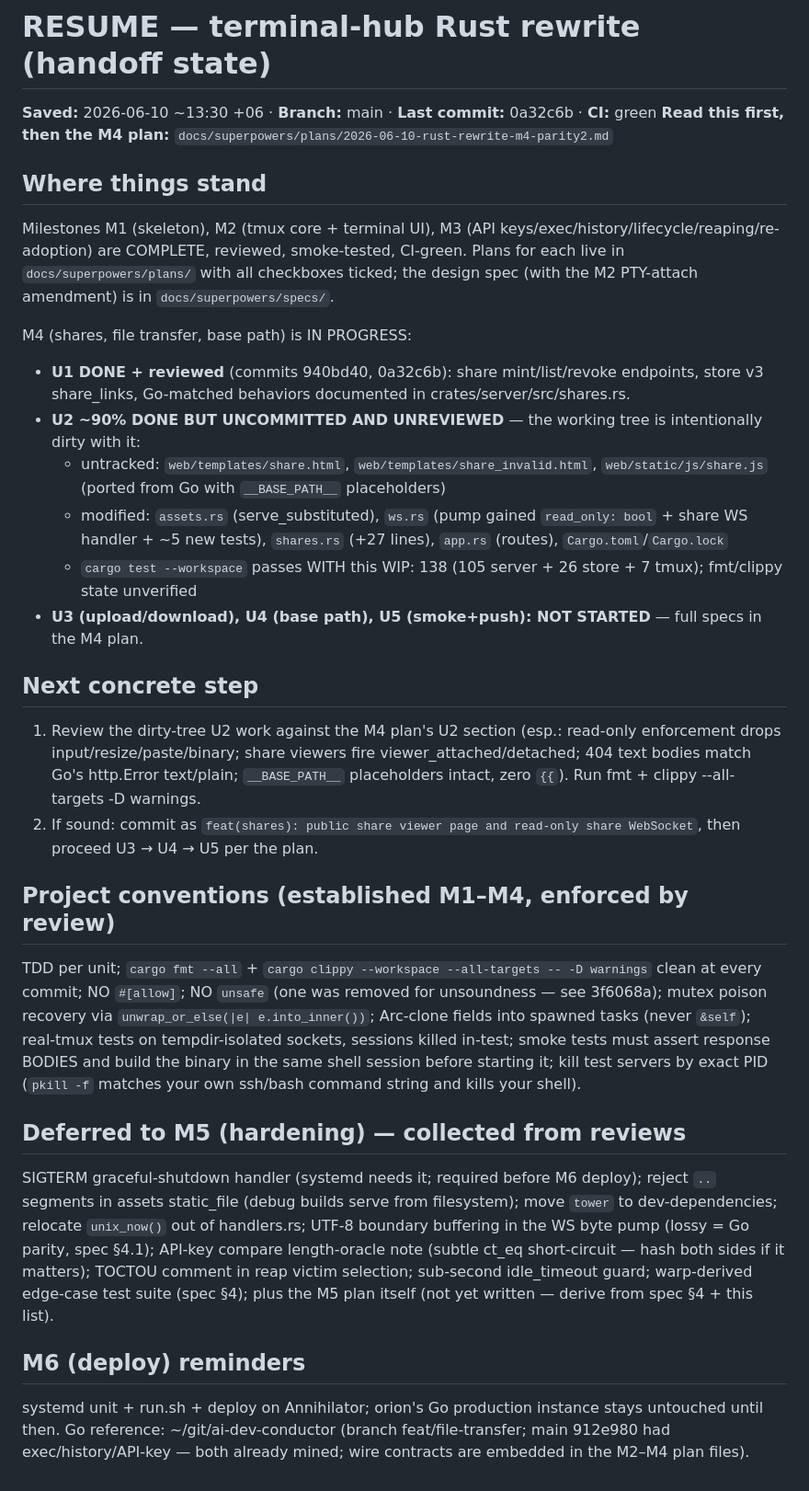
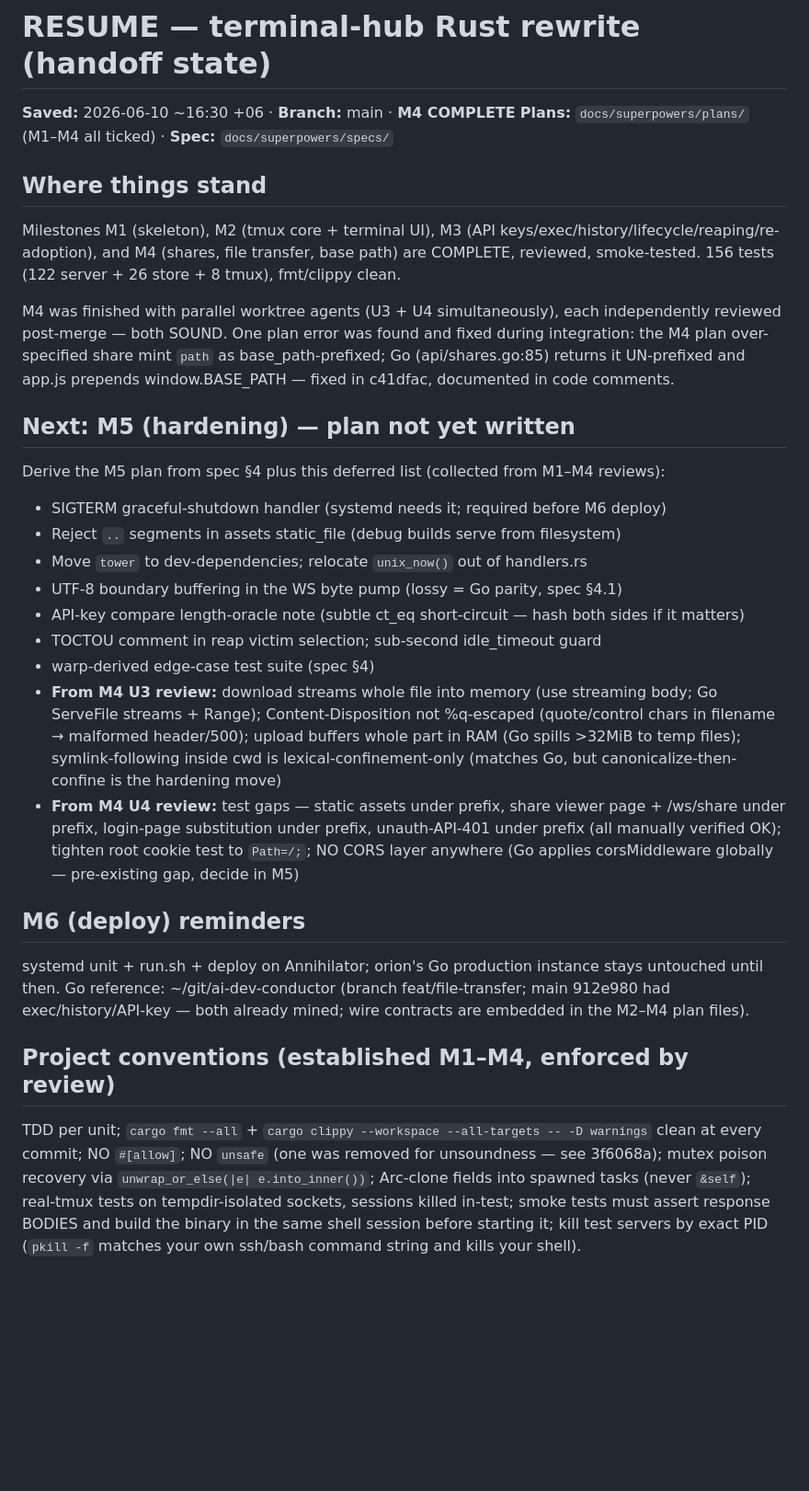
Before and after one commit to shafqat-a/terminal-hub, a Markdown page: docs/superpowers/RESUME.md, the part around the change. Shown at 92% size. Rendered like a GitHub page; blank space fills up the shorter version.

Commit message:
docs: M4 complete — checkboxes, RESUME updated with M5 deferred items
Co-Authored-By: Claude Fable 5 <noreply@anthropic.com>

```diff
--- a/docs/superpowers/RESUME.md
+++ b/docs/superpowers/RESUME.md
@@ -1,33 +1,32 @@
 # RESUME — terminal-hub Rust rewrite (handoff state)
 
-**Saved:** 2026-06-10 ~13:30 +06 · **Branch:** main · **Last commit:** 0a32c6b · **CI:** green
-**Read this first, then the M4 plan:** `docs/superpowers/plans/2026-06-10-rust-rewrite-m4-parity2.md`
+**Saved:** 2026-06-10 ~16:30 +06 · **Branch:** main · **M4 COMPLETE**
+**Plans:** `docs/superpowers/plans/` (M1–M4 all ticked) · **Spec:** `docs/superpowers/specs/`
 
 ## Where things stand
 
-Milestones M1 (skeleton), M2 (tmux core + terminal UI), M3 (API keys/exec/history/lifecycle/reaping/re-adoption) are COMPLETE, reviewed, smoke-tested, CI-green. Plans for each live in `docs/superpowers/plans/` with all checkboxes ticked; the design spec (with the M2 PTY-attach amendment) is in `docs/superpowers/specs/`.
+Milestones M1 (skeleton), M2 (tmux core + terminal UI), M3 (API keys/exec/history/lifecycle/reaping/re-adoption), and M4 (shares, file transfer, base path) are COMPLETE, reviewed, smoke-tested. 156 tests (122 server + 26 store + 8 tmux), fmt/clippy clean.
 
-M4 (shares, file transfer, base path) is IN PROGRESS:
-- **U1 DONE + reviewed** (commits 940bd40, 0a32c6b): share mint/list/revoke endpoints, store v3 share_links, Go-matched behaviors documented in crates/server/src/shares.rs.
-- **U2 ~90% DONE BUT UNCOMMITTED AND UNREVIEWED** — the working tree is intentionally dirty with it:
-  - untracked: `web/templates/share.html`, `web/templates/share_invalid.html`, `web/static/js/share.js` (ported from Go with `__BASE_PATH__` placeholders)
-  - modified: `assets.rs` (serve_substituted), `ws.rs` (pump gained `read_only: bool` + share WS handler + ~5 new tests), `shares.rs` (+27 lines), `app.rs` (routes), `Cargo.toml`/`Cargo.lock`
-  - `cargo test --workspace` passes WITH this WIP: 138 (105 server + 26 store + 7 tmux); fmt/clippy state unverified
-- **U3 (upload/download), U4 (base path), U5 (smoke+push): NOT STARTED** — full specs in the M4 plan.
+M4 was finished with parallel worktree agents (U3 + U4 simultaneously), each independently reviewed post-merge — both SOUND. One plan error was found and fixed during integration: the M4 plan over-specified share mint `path` as base_path-prefixed; Go (api/shares.go:85) returns it UN-prefixed and app.js prepends window.BASE_PATH — fixed in c41dfac, documented in code comments.
 
-## Next concrete step
+## Next: M5 (hardening) — plan not yet written
 
-1. Review the dirty-tree U2 work against the M4 plan's U2 section (esp.: read-only enforcement drops input/resize/paste/binary; share viewers fire viewer_attached/detached; 404 text bodies match Go's http.Error text/plain; `__BASE_PATH__` placeholders intact, zero `{{`). Run fmt + clippy --all-targets -D warnings.
-2. If sound: commit as `feat(shares): public share viewer page and read-only share WebSocket`, then proceed U3 → U4 → U5 per the plan.
+Derive the M5 plan from spec §4 plus this deferred list (collected from M1–M4 reviews):
+
+- SIGTERM graceful-shutdown handler (systemd needs it; required before M6 deploy)
+- Reject `..` segments in assets static_file (debug builds serve from filesystem)
+- Move `tower` to dev-dependencies; relocate `unix_now()` out of handlers.rs
+- UTF-8 boundary buffering in the WS byte pump (lossy = Go parity, spec §4.1)
+- API-key compare length-oracle note (subtle ct_eq short-circuit — hash both sides if it matters)
+- TOCTOU comment in reap victim selection; sub-second idle_timeout guard
+- warp-derived edge-case test suite (spec §4)
+- **From M4 U3 review:** download streams whole file into memory (use streaming body; Go ServeFile streams + Range); Content-Disposition not %q-escaped (quote/control chars in filename → malformed header/500); upload buffers whole part in RAM (Go spills >32MiB to temp files); symlink-following inside cwd is lexical-confinement-only (matches Go, but canonicalize-then-confine is the hardening move)
+- **From M4 U4 review:** test gaps — static assets under prefix, share viewer page + /ws/share under prefix, login-page substitution under prefix, unauth-API-401 under prefix (all manually verified OK); tighten root cookie test to `Path=/;`; NO CORS layer anywhere (Go applies corsMiddleware globally — pre-existing gap, decide in M5)
+
+## M6 (deploy) reminders
+
+systemd unit + run.sh + deploy on Annihilator; orion's Go production instance stays untouched until then. Go reference: ~/git/ai-dev-conductor (branch feat/file-transfer; main 912e980 had exec/history/API-key — both already mined; wire contracts are embedded in the M2–M4 plan files).
 
 ## Project conventions (established M1–M4, enforced by review)
 
 TDD per unit; `cargo fmt --all` + `cargo clippy --workspace --all-targets -- -D warnings` clean at every commit; NO `#[allow]`; NO `unsafe` (one was removed for unsoundness — see 3f6068a); mutex poison recovery via `unwrap_or_else(|e| e.into_inner())`; Arc-clone fields into spawned tasks (never `&self`); real-tmux tests on tempdir-isolated sockets, sessions killed in-test; smoke tests must assert response BODIES and build the binary in the same shell session before starting it; kill test servers by exact PID (`pkill -f` matches your own ssh/bash command string and kills your shell).
-
-## Deferred to M5 (hardening) — collected from reviews
-
-SIGTERM graceful-shutdown handler (systemd needs it; required before M6 deploy); reject `..` segments in assets static_file (debug builds serve from filesystem); move `tower` to dev-dependencies; relocate `unix_now()` out of handlers.rs; UTF-8 boundary buffering in the WS byte pump (lossy = Go parity, spec §4.1); API-key compare length-oracle note (subtle ct_eq short-circuit — hash both sides if it matters); TOCTOU comment in reap victim selection; sub-second idle_timeout guard; warp-derived edge-case test suite (spec §4); plus the M5 plan itself (not yet written — derive from spec §4 + this list).
-
-## M6 (deploy) reminders
-
-systemd unit + run.sh + deploy on Annihilator; orion's Go production instance stays untouched until then. Go reference: ~/git/ai-dev-conductor (branch feat/file-transfer; main 912e980 had exec/history/API-key — both already mined; wire contracts are embedded in the M2–M4 plan files).
```
Also changed, not shown: 1 other file.
